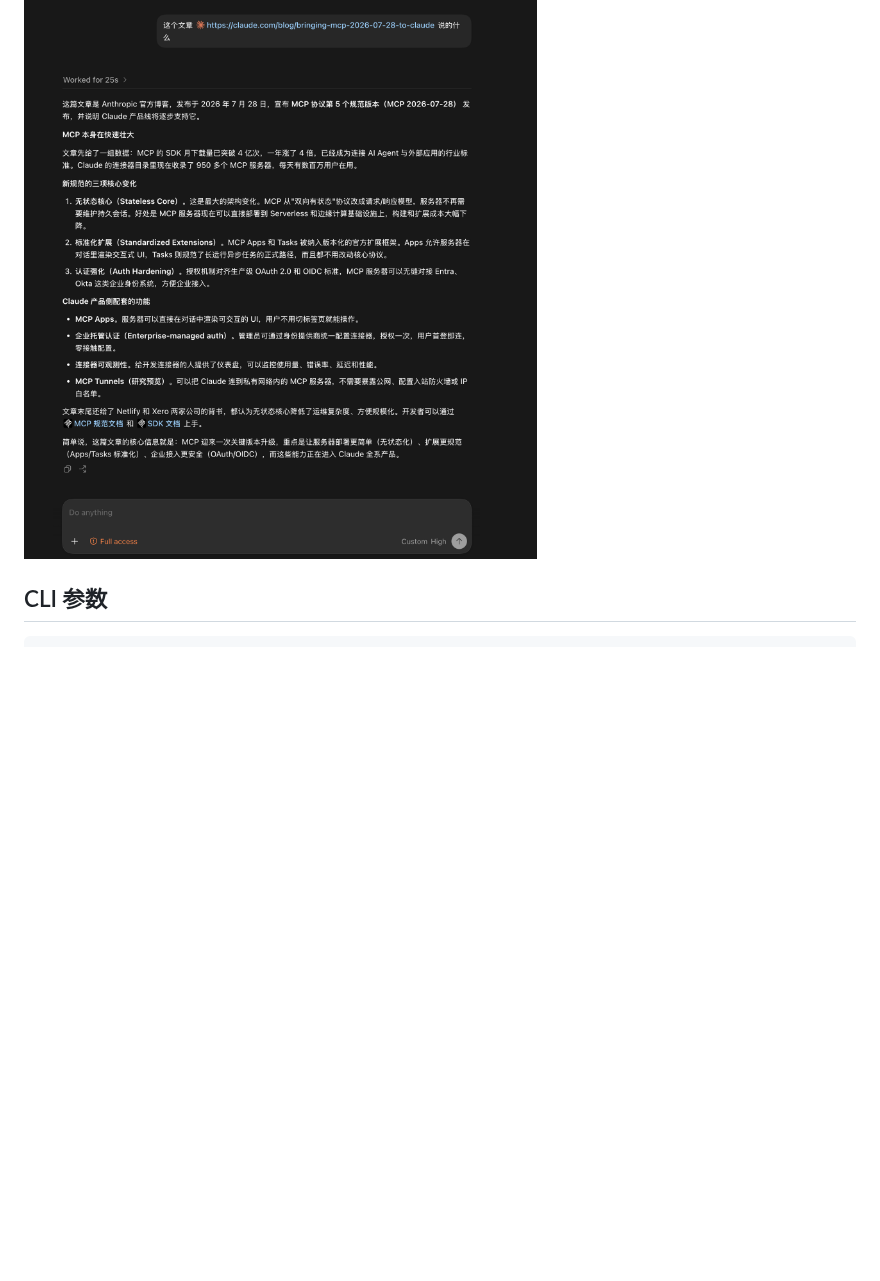
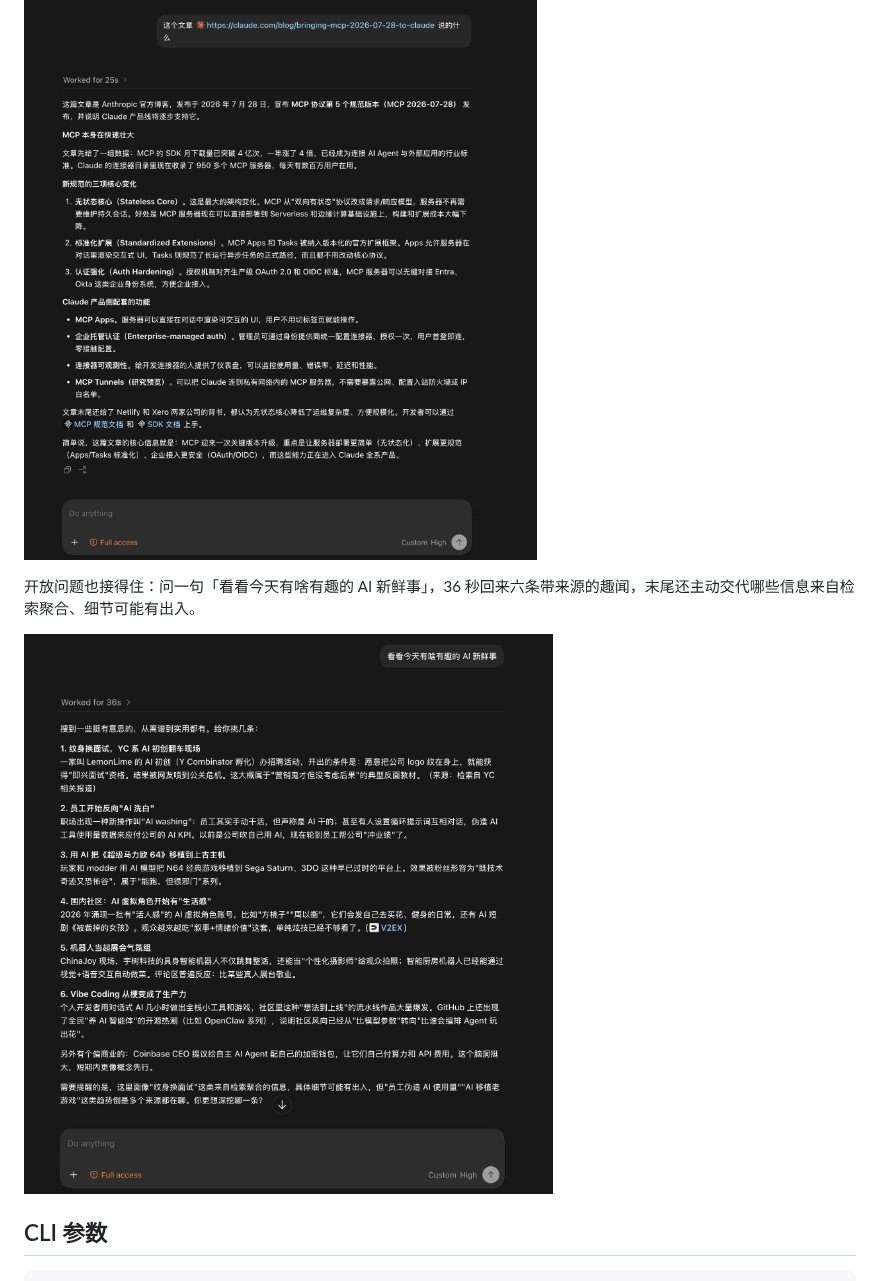
Before and after one commit to liustack/modsearch, a Markdown page: README.zh-CN.md, the part around the change. Rendered like a GitHub page; pictures changed too: assets/demo-codex-search.png (added); blank space fills up the shorter version.

Commit message:
docs: add the open-ended search demo screenshot to README

````diff
--- a/README.zh-CN.md
+++ b/README.zh-CN.md
@@ -107,6 +107,10 @@ npx @liustack/modsearch -u "https://github.com/liustack/liustack" -q "what skill
 
 ![纯文本 DeepSeek 通过 ModSearch 总结博客链接](https://raw.githubusercontent.com/liustack/modsearch/main/assets/demo-codex-fetch.png)
 
+开放问题也接得住：问一句「看看今天有啥有趣的 AI 新鲜事」，36 秒回来六条带来源的趣闻，末尾还主动交代哪些信息来自检索聚合、细节可能有出入。
+
+![纯文本 DeepSeek 通过 ModSearch 跑开放式新闻搜索](https://raw.githubusercontent.com/liustack/modsearch/main/assets/demo-codex-search.png)
+
 ## CLI 参数
 
 ```bash
````
Also changed, not shown: README.md (+4 -0 lines).
